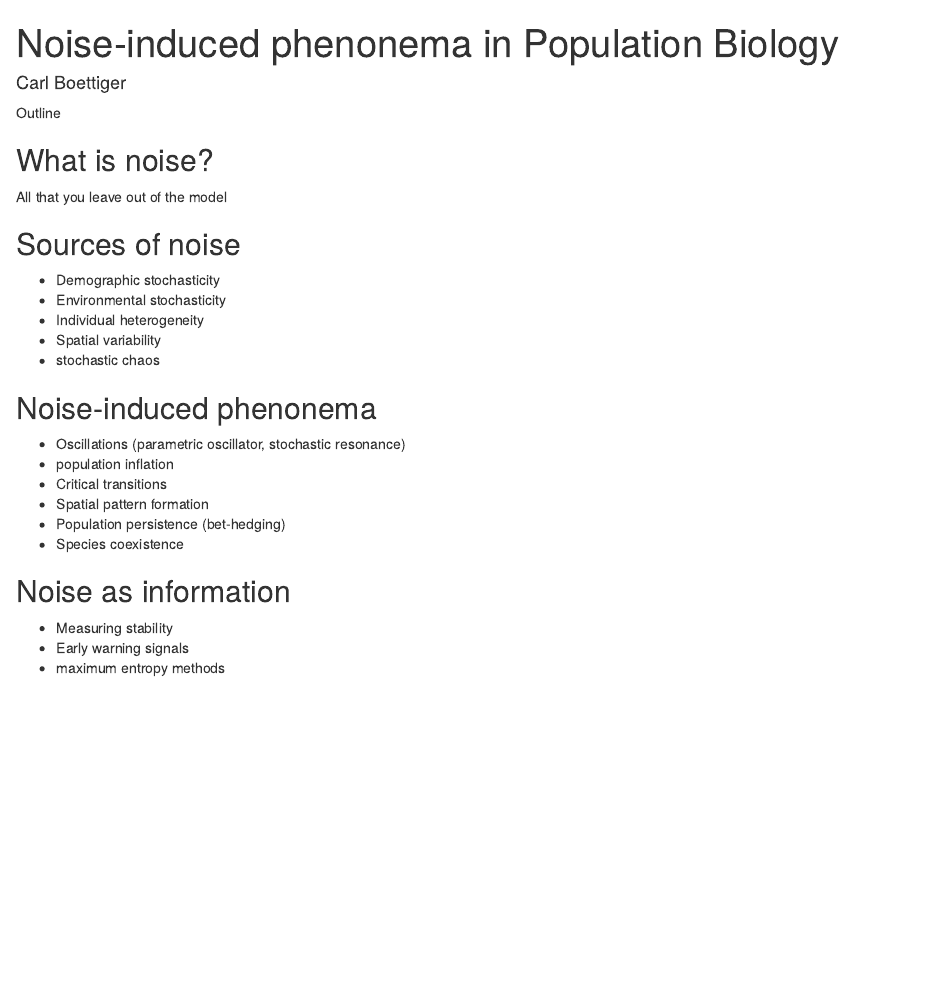
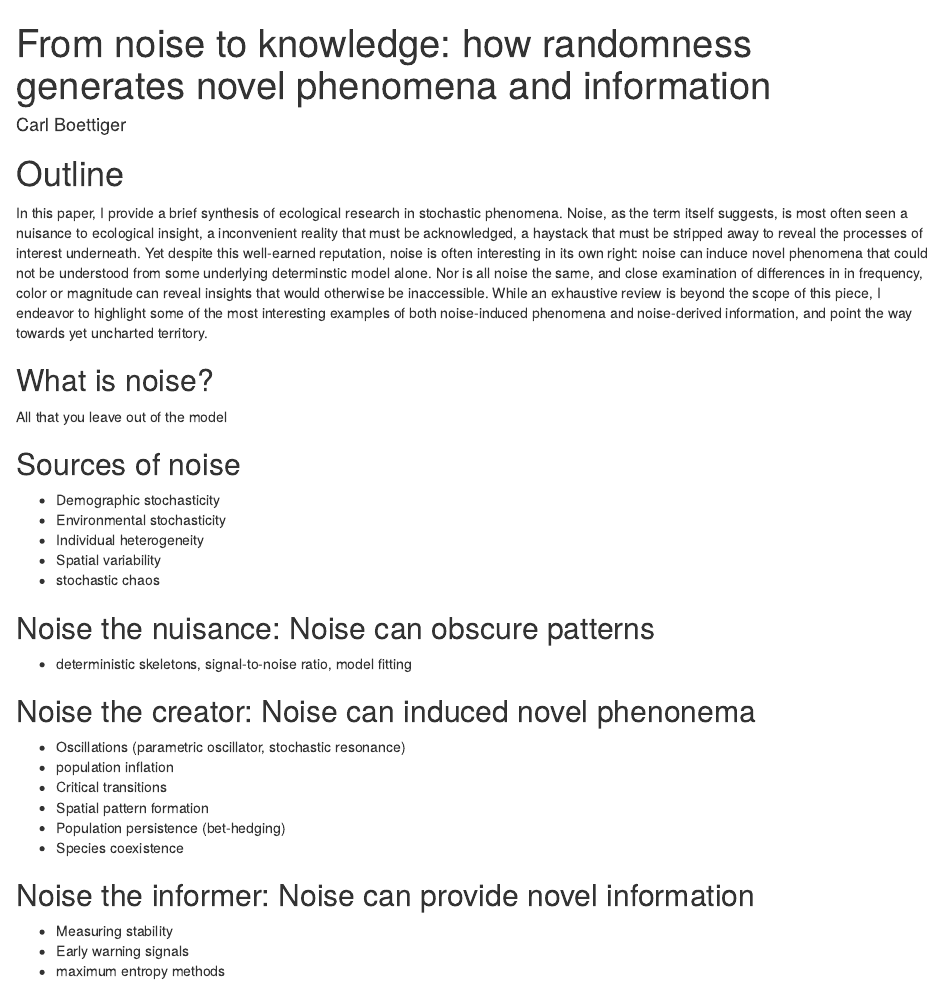
Before and after one commit to cboettig/noise-phenomena, an R Markdown document (paper.Rmd): the page in a window 1100 px wide, from its top. Rendered offline with R 4.5, knitr and Pandoc, with nearby package versions.

Commit message:
update sketch

```diff
--- a/paper.Rmd
+++ b/paper.Rmd
@@ -1,9 +1,11 @@
 ---
-title: "Noise-induced phenonema in Population Biology"
+title: "From noise to knowledge: how randomness generates novel phenomena and information"
 author: "Carl Boettiger"
 ---
 
-Outline
+# Outline
+
+In this paper, I provide a brief synthesis of ecological research in stochastic phenomena. Noise, as the term itself suggests, is most often seen a nuisance to ecological insight, a inconvenient reality that must be acknowledged, a haystack that must be stripped away to reveal the processes of interest underneath. Yet despite this well-earned reputation, noise is often interesting in its own right: noise can induce novel phenomena that could not be understood from some underlying determinstic model alone.  Nor is all noise the same, and close examination of differences in in frequency, color or magnitude can reveal insights that would otherwise be inaccessible.  While an exhaustive review is beyond the scope of this piece, I endeavor to highlight some of the most interesting examples of both noise-induced phenomena and noise-derived information, and point the way towards yet uncharted territory.
 
 ## What is noise?
 
@@ -17,7 +19,11 @@ All that you leave out of the model
 - Spatial variability
 - stochastic chaos
 
-## Noise-induced phenonema
+## Noise the nuisance: Noise can obscure patterns
+
+- deterministic skeletons, signal-to-noise ratio, model fitting
+
+## Noise the creator: Noise can induced novel phenonema
 
 - Oscillations (parametric oscillator, stochastic resonance)
 - population inflation
@@ -26,7 +32,7 @@ All that you leave out of the model
 - Population persistence (bet-hedging)
 - Species coexistence
 
-## Noise as information
+## Noise the informer: Noise can provide novel information
 
 - Measuring stability
 - Early warning signals
```
